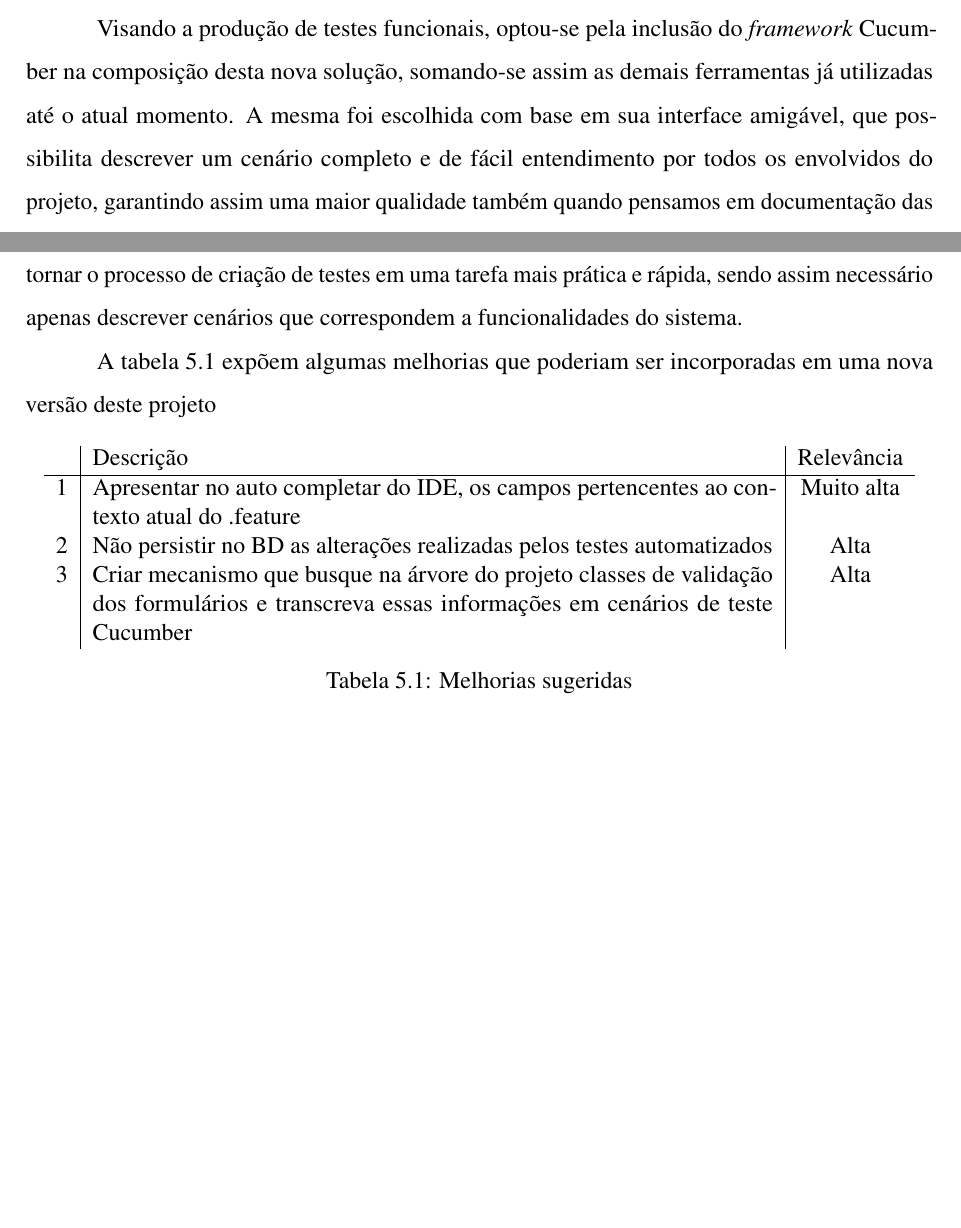
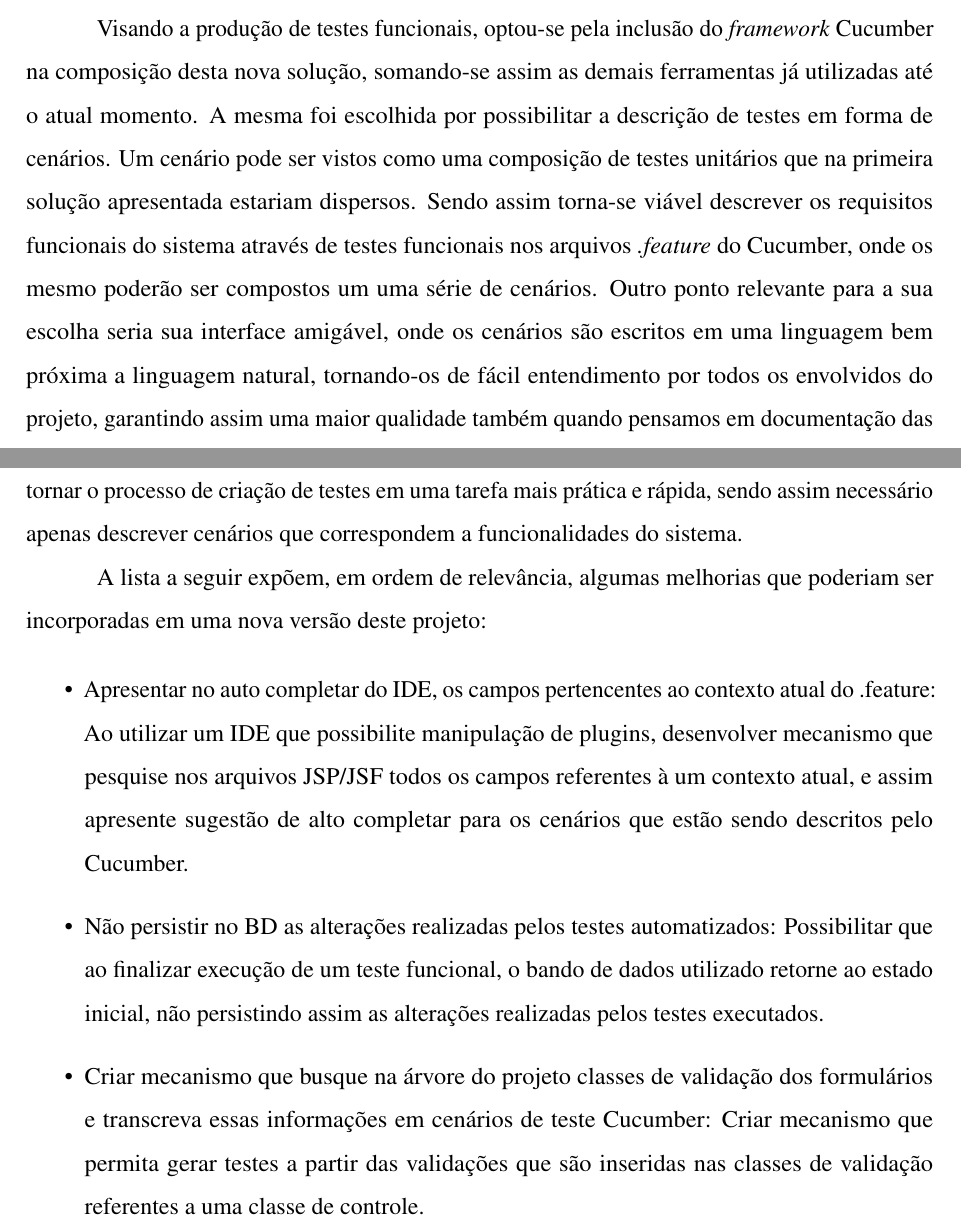
Before and after one commit to lucas-amaral/TG, a LaTeX thesis (Final/tg-lucas-amaral.tex): two parts of pages 23 and 37 of 40 before the commit and two parts of pages 23 and 38 of 41 after it, joined at a grey line, cut so that both start at the same text, the shorter picture padded with empty space. Compiled offline with pdfLaTeX; a LaTeX package or settings file that is missing is left out.

Commit message:
Ajustes enconding

```diff
--- a/Final/tg-lucas-amaral.tex
+++ b/Final/tg-lucas-amaral.tex
@@ -494,7 +494,7 @@ método um único valor utilizado no teste. Além disto, também não seria viá
 %\end{lstlisting}
 
 \section{Solução para testes funcionais com Cucumber e Selenium}
-Visando a produção de testes funcionais, optou-se pela inclusão do \emph{framework} Cucumber na composição desta nova solução, somando-se assim as demais ferramentas já utilizadas até o atual momento. A mesma foi escolhida com base em sua interface amigável, que possibilita descrever um cenário completo e de fácil entendimento por todos os envolvidos do projeto, garantindo assim uma maior qualidade também quando pensamos em documentação das funcionalidades desenvolvidas em um sistema.
+Visando a produção de testes funcionais, optou-se pela inclusão do \emph{framework} Cucumber na composição desta nova solução, somando-se assim as demais ferramentas já utilizadas até o atual momento. A mesma foi escolhida por possibilitar a descrição de testes em forma de cenários. Um cenário pode ser vistos como uma composição de testes unitários que na primeira solução apresentada estariam dispersos. Sendo assim torna-se viável descrever os requisitos funcionais do sistema através de testes funcionais nos arquivos \emph{.feature} do Cucumber, onde os mesmo poderão ser compostos um uma série de cenários. Outro ponto relevante para a sua escolha seria sua interface amigável, onde os cenários são escritos em uma linguagem bem próxima a linguagem natural, tornando-os de fácil entendimento por todos os envolvidos do projeto, garantindo assim uma maior qualidade também quando pensamos em documentação das funcionalidades desenvolvidas em um sistema.
 
 \begin{figure}[!htb]
 	\centering
@@ -974,21 +974,13 @@ A proposta inicial deste trabalho consistia em apresentar uma solução em forma
 
 Como contribuição este trabalho apresenta uma abordagem que mescla a utilização da linguagem Cucumber com o framework Selenium Webdriver, apresentando passos que podem tornar o processo de criação de testes em uma tarefa mais prática e rápida, sendo assim necessário apenas descrever cenários que correspondem a funcionalidades do sistema.
 
-A tabela \ref{tab:melhorias} expõem algumas melhorias que poderiam ser incorporadas em uma nova versão deste projeto
+A lista a seguir expõem, em ordem de relevância, algumas melhorias que poderiam ser incorporadas em uma nova versão deste projeto:
 
-
-\begin{table}[!htpb]
-	\centering
-	\begin{tabular}{l|p{12cm}|c}
-		 & Descrição & Relevância \\ \hline
-		 1 & Apresentar no auto completar do IDE, os campos pertencentes ao contexto atual do .feature  & Muito alta \\
-		 2 & Não persistir no BD as alterações realizadas pelos testes automatizados & Alta \\
-		 3 & Criar mecanismo que busque na árvore do projeto classes de validação dos formulários e transcreva essas informações em cenários de teste Cucumber & Alta \\
-	\end{tabular}
-	\caption{Melhorias sugeridas}
-	\label{tab:melhorias}
-\end{table}
-
+\begin{itemize}
+	\item Apresentar no auto completar do IDE, os campos pertencentes ao contexto atual do .feature: Ao utilizar um IDE que possibilite manipulação de plugins, desenvolver mecanismo que pesquise nos arquivos JSP/JSF todos os campos referentes à um contexto atual, e assim apresente sugestão de alto completar para os cenários que estão sendo descritos pelo Cucumber.
+	\item Não persistir no BD as alterações realizadas pelos testes automatizados: Possibilitar que ao finalizar execução de um teste funcional, o bando de dados utilizado retorne ao estado inicial, não persistindo assim as alterações realizadas pelos testes executados.
+	\item Criar mecanismo que busque na árvore do projeto classes de validação dos formulários e transcreva essas informações em cenários de teste Cucumber: Criar mecanismo que permita gerar testes a partir das validações que são inseridas nas classes de validação referentes a uma classe de controle.
+\end{itemize}
 
 \setlength{\baselineskip}{\baselineskip}
 \bibliographystyle{abnt}
```
